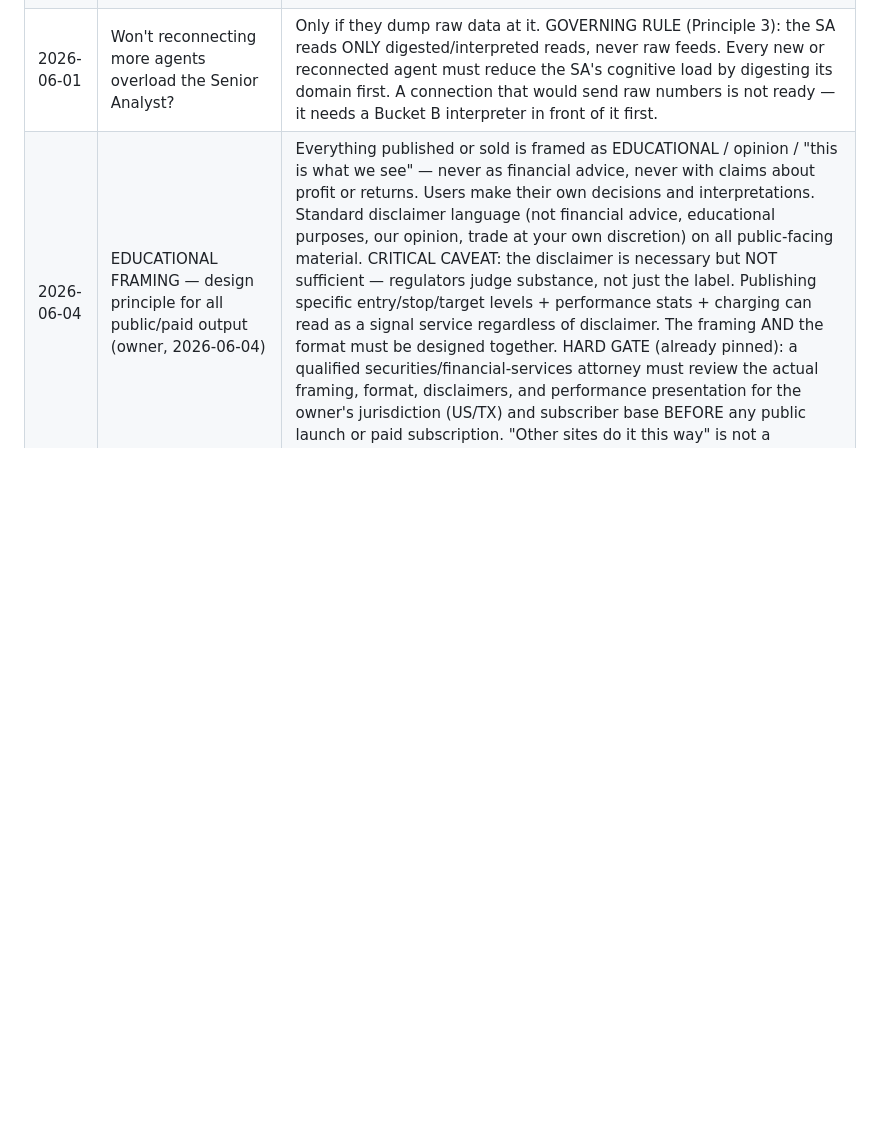
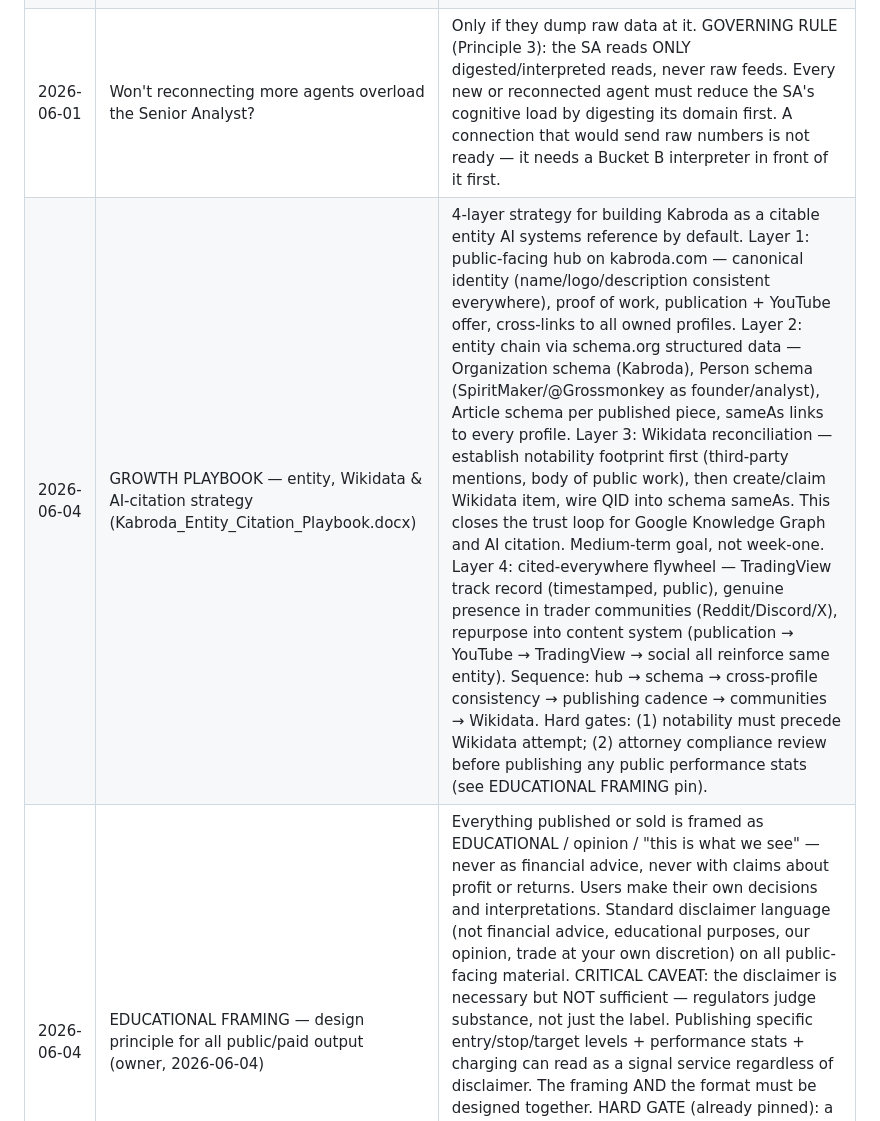
Before and after one commit to Kabroda-Trading/KTBB_APP_V2, a Markdown page: WORK_LOG.md, the part around the change. Rendered like a GitHub page; blank space fills up the shorter version.

Commit message:
DOCS: PARKING LOT — pin GROWTH PLAYBOOK (entity/Wikidata/AI-citation strategy, 2026-06-04)
Co-Authored-By: Claude Sonnet 4.6 <noreply@anthropic.com>

```diff
--- a/WORK_LOG.md
+++ b/WORK_LOG.md
@@ -580,4 +580,5 @@ done, we review this list and decide what graduates to OPEN WORK ITEMS.*
 | 2026-06-01 | Is the system broken? | Mostly no — most nodes are [OK]. The gap was mental-model vs. code, plus prompt-only enforcement of the gate. |
 | 2026-06-01 | Do we need CrewAI back to build smart/interpreter agents? | NO. Smart-agent behavior is a role and wiring upgrade on the existing `agent_core` pattern — not a framework problem. CrewAI was removed deliberately; do not reintroduce it. |
 | 2026-06-01 | Won't reconnecting more agents overload the Senior Analyst? | Only if they dump raw data at it. GOVERNING RULE (Principle 3): the SA reads ONLY digested/interpreted reads, never raw feeds. Every new or reconnected agent must reduce the SA's cognitive load by digesting its domain first. A connection that would send raw numbers is not ready — it needs a Bucket B interpreter in front of it first. |
+| 2026-06-04 | GROWTH PLAYBOOK — entity, Wikidata & AI-citation strategy (Kabroda_Entity_Citation_Playbook.docx) | 4-layer strategy for building Kabroda as a citable entity AI systems reference by default. Layer 1: public-facing hub on kabroda.com — canonical identity (name/logo/description consistent everywhere), proof of work, publication + YouTube offer, cross-links to all owned profiles. Layer 2: entity chain via schema.org structured data — Organization schema (Kabroda), Person schema (SpiritMaker/@Grossmonkey as founder/analyst), Article schema per published piece, sameAs links to every profile. Layer 3: Wikidata reconciliation — establish notability footprint first (third-party mentions, body of public work), then create/claim Wikidata item, wire QID into schema sameAs. This closes the trust loop for Google Knowledge Graph and AI citation. Medium-term goal, not week-one. Layer 4: cited-everywhere flywheel — TradingView track record (timestamped, public), genuine presence in trader communities (Reddit/Discord/X), repurpose into content system (publication → YouTube → TradingView → social all reinforce same entity). Sequence: hub → schema → cross-profile consistency → publishing cadence → communities → Wikidata. Hard gates: (1) notability must precede Wikidata attempt; (2) attorney compliance review before publishing any public performance stats (see EDUCATIONAL FRAMING pin). |
 | 2026-06-04 | EDUCATIONAL FRAMING — design principle for all public/paid output (owner, 2026-06-04) | Everything published or sold is framed as EDUCATIONAL / opinion / "this is what we see" — never as financial advice, never with claims about profit or returns. Users make their own decisions and interpretations. Standard disclaimer language (not financial advice, educational purposes, our opinion, trade at your own discretion) on all public-facing material. CRITICAL CAVEAT: the disclaimer is necessary but NOT sufficient — regulators judge substance, not just the label. Publishing specific entry/stop/target levels + performance stats + charging can read as a signal service regardless of disclaimer. The framing AND the format must be designed together. HARD GATE (already pinned): a qualified securities/financial-services attorney must review the actual framing, format, disclaimers, and performance presentation for the owner's jurisdiction (US/TX) and subscriber base BEFORE any public launch or paid subscription. "Other sites do it this way" is not a compliance basis. Claude is not a lawyer and cannot adjudicate this. |
```
